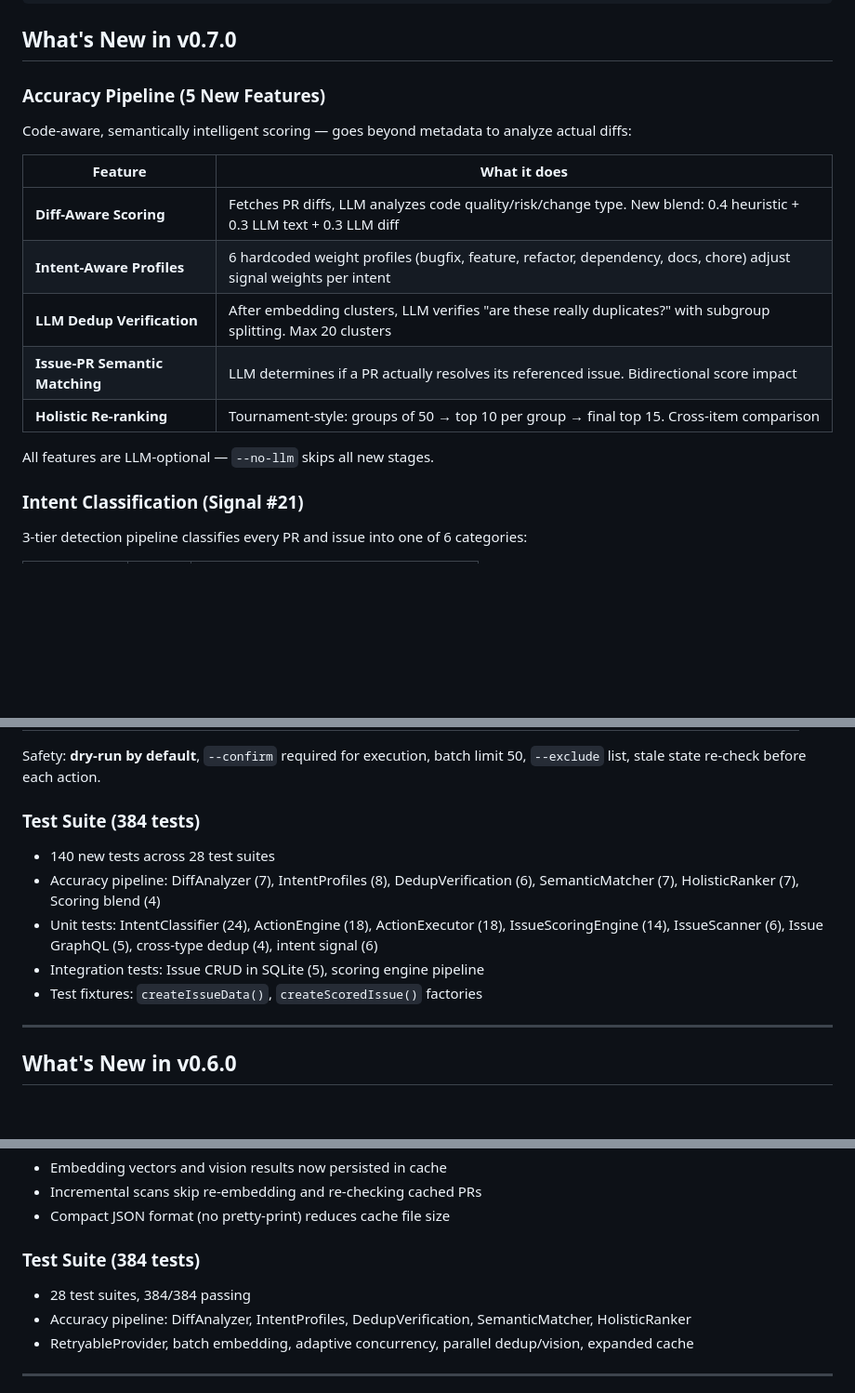
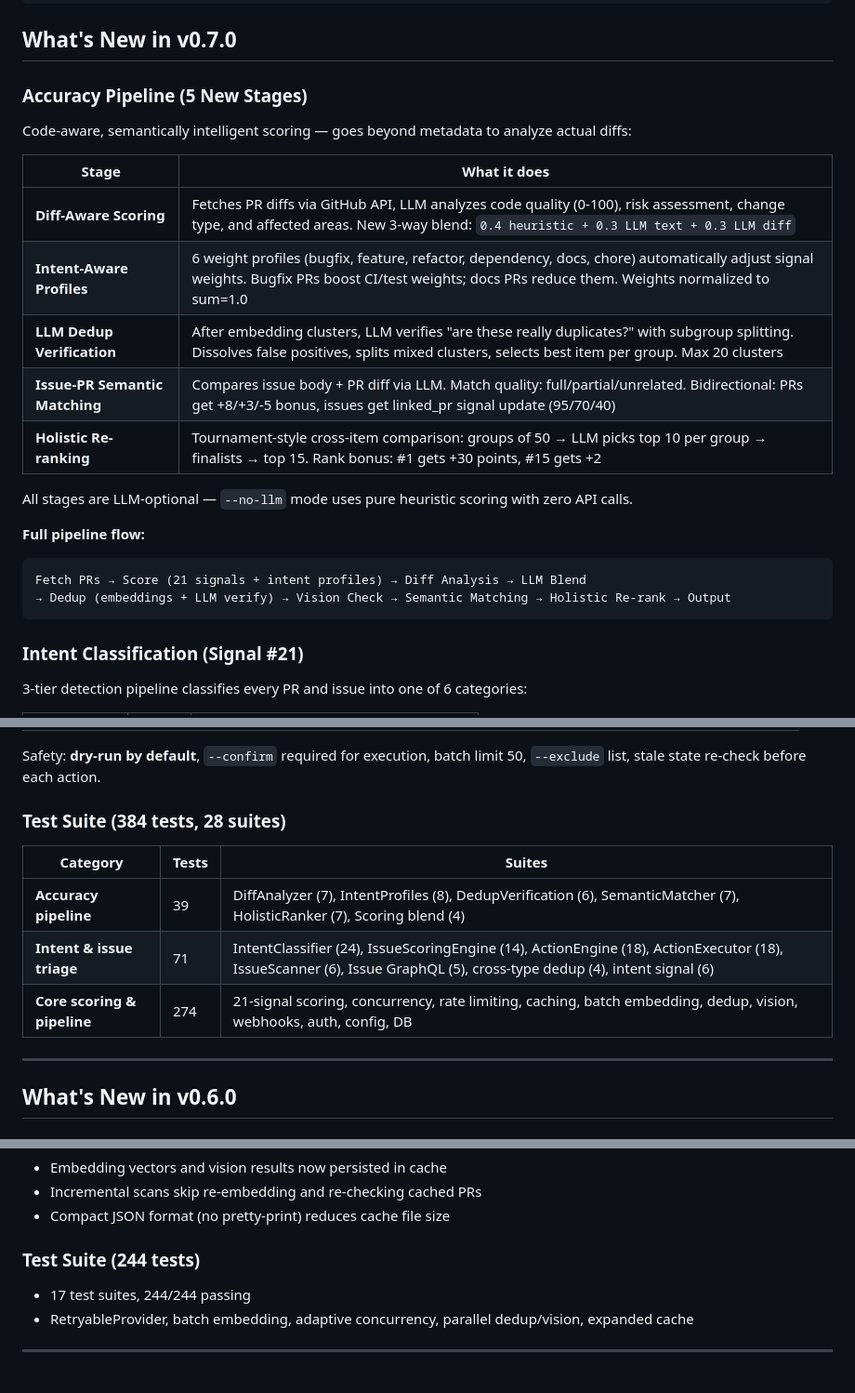
Before and after one commit to mahsumaktas/treliq, a Markdown page: README.md, 3 parts joined by grey strips. Shown at 93% size. Drawn GitHub-style; blank space fills up the shorter version.

Commit message:
docs: comprehensive README update for v0.7.0 accuracy pipeline
- Fix intent weight in scoring table (0.08 → 0.15)
- Update scoring blend description (3-way: 40/30/30 with diff)
- Add DiffAnalyzer, SemanticMatcher, HolisticRanker to architecture diagram
- Fix v0.6.0 test count (was incorrectly showing 384, now 244)
- Expand accuracy pipeline section with pipeline flow diagram
- Add structured test suite table (384 tests, 28 suites)
- Update top description with new capabilities

Co-Authored-By: Claude Opus 4.6 <noreply@anthropic.com>

````diff
--- a/README.md
+++ b/README.md
@@ -54,18 +54,24 @@ npx treliq scan -r owner/repo --no-llm --include-issues
 
 ## What's New in v0.7.0
 
-### Accuracy Pipeline (5 New Features)
+### Accuracy Pipeline (5 New Stages)
 Code-aware, semantically intelligent scoring — goes beyond metadata to analyze actual diffs:
 
-| Feature | What it does |
-|---------|-------------|
-| **Diff-Aware Scoring** | Fetches PR diffs, LLM analyzes code quality/risk/change type. New blend: 0.4 heuristic + 0.3 LLM text + 0.3 LLM diff |
-| **Intent-Aware Profiles** | 6 hardcoded weight profiles (bugfix, feature, refactor, dependency, docs, chore) adjust signal weights per intent |
-| **LLM Dedup Verification** | After embedding clusters, LLM verifies "are these really duplicates?" with subgroup splitting. Max 20 clusters |
-| **Issue-PR Semantic Matching** | LLM determines if a PR actually resolves its referenced issue. Bidirectional score impact |
-| **Holistic Re-ranking** | Tournament-style: groups of 50 → top 10 per group → final top 15. Cross-item comparison |
+| Stage | What it does |
+|-------|-------------|
+| **Diff-Aware Scoring** | Fetches PR diffs via GitHub API, LLM analyzes code quality (0-100), risk assessment, change type, and affected areas. New 3-way blend: `0.4 heuristic + 0.3 LLM text + 0.3 LLM diff` |
+| **Intent-Aware Profiles** | 6 weight profiles (bugfix, feature, refactor, dependency, docs, chore) automatically adjust signal weights. Bugfix PRs boost CI/test weights; docs PRs reduce them. Weights normalized to sum=1.0 |
+| **LLM Dedup Verification** | After embedding clusters, LLM verifies "are these really duplicates?" with subgroup splitting. Dissolves false positives, splits mixed clusters, selects best item per group. Max 20 clusters |
+| **Issue-PR Semantic Matching** | Compares issue body + PR diff via LLM. Match quality: full/partial/unrelated. Bidirectional: PRs get +8/+3/-5 bonus, issues get linked_pr signal update (95/70/40) |
+| **Holistic Re-ranking** | Tournament-style cross-item comparison: groups of 50 → LLM picks top 10 per group → finalists → top 15. Rank bonus: #1 gets +30 points, #15 gets +2 |
 
-All features are LLM-optional — `--no-llm` skips all new stages.
+All stages are LLM-optional — `--no-llm` mode uses pure heuristic scoring with zero API calls.
+
+**Full pipeline flow:**
+```
+Fetch PRs → Score (21 signals + intent profiles) → Diff Analysis → LLM Blend
+→ Dedup (embeddings + LLM verify) → Vision Check → Semantic Matching → Holistic Re-rank → Output
+```
 
 ### Intent Classification (Signal #21)
 3-tier detection pipeline classifies every PR and issue into one of 6 categories:
@@ -109,12 +115,13 @@ npx treliq scan -r owner/repo --auto-close-dupes --auto-close-spam --auto-merge
 
 Safety: **dry-run by default**, `--confirm` required for execution, batch limit 50, `--exclude` list, stale state re-check before each action.
 
-### Test Suite (384 tests)
-- 140 new tests across 28 test suites
-- Accuracy pipeline: DiffAnalyzer (7), IntentProfiles (8), DedupVerification (6), SemanticMatcher (7), HolisticRanker (7), Scoring blend (4)
-- Unit tests: IntentClassifier (24), ActionEngine (18), ActionExecutor (18), IssueScoringEngine (14), IssueScanner (6), Issue GraphQL (5), cross-type dedup (4), intent signal (6)
-- Integration tests: Issue CRUD in SQLite (5), scoring engine pipeline
-- Test fixtures: `createIssueData()`, `createScoredIssue()` factories
+### Test Suite (384 tests, 28 suites)
+
+| Category | Tests | Suites |
+|----------|-------|--------|
+| **Accuracy pipeline** | 39 | DiffAnalyzer (7), IntentProfiles (8), DedupVerification (6), SemanticMatcher (7), HolisticRanker (7), Scoring blend (4) |
+| **Intent & issue triage** | 71 | IntentClassifier (24), IssueScoringEngine (14), ActionEngine (18), ActionExecutor (18), IssueScanner (6), Issue GraphQL (5), cross-type dedup (4), intent signal (6) |
+| **Core scoring & pipeline** | 274 | 21-signal scoring, concurrency, rate limiting, caching, batch embedding, dedup, vision, webhooks, auth, config, DB |
 
 ---
 
@@ -148,9 +155,8 @@ Full rewrite of the scan pipeline for large-scale repos (1000+ PRs). First scan
 - Incremental scans skip re-embedding and re-checking cached PRs
 - Compact JSON format (no pretty-print) reduces cache file size
 
-### Test Suite (384 tests)
-- 28 test suites, 384/384 passing
-- Accuracy pipeline: DiffAnalyzer, IntentProfiles, DedupVerification, SemanticMatcher, HolisticRanker
+### Test Suite (244 tests)
+- 17 test suites, 244/244 passing
 - RetryableProvider, batch embedding, adaptive concurrency, parallel dedup/vision, expanded cache
 
 ---
````
Also changed, not shown: other parts of README.md (+15 -4 lines).
